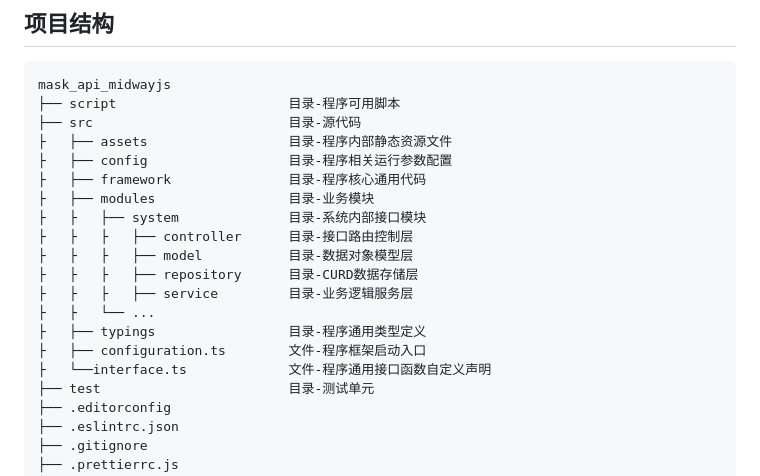
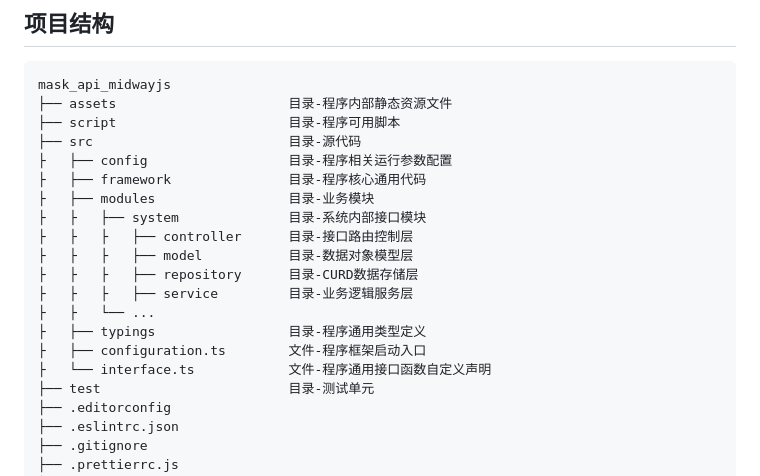
Before and after one commit to TsMask/mask_api_midwayjs, a Markdown page: README.md, the part around the change. Drawn GitHub-style.

Commit message:
docs: 更新说明

````diff
--- a/README.md
+++ b/README.md
@@ -48,9 +48,9 @@
 
 ```text
 mask_api_midwayjs
+├── assets                      目录-程序内部静态资源文件
 ├── script                      目录-程序可用脚本
 ├── src                         目录-源代码
-├   ├── assets                  目录-程序内部静态资源文件
 ├   ├── config                  目录-程序相关运行参数配置
 ├   ├── framework               目录-程序核心通用代码
 ├   ├── modules                 目录-业务模块
@@ -62,7 +62,7 @@ mask_api_midwayjs
 ├   ├   └── ...
 ├   ├── typings                 目录-程序通用类型定义
 ├   ├── configuration.ts        文件-程序框架启动入口
-├   └──interface.ts             文件-程序通用接口函数自定义声明
+├   └── interface.ts            文件-程序通用接口函数自定义声明
 ├── test                        目录-测试单元
 ├── .editorconfig
 ├── .eslintrc.json
````
